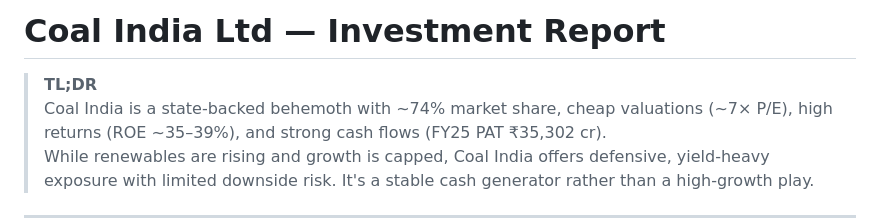
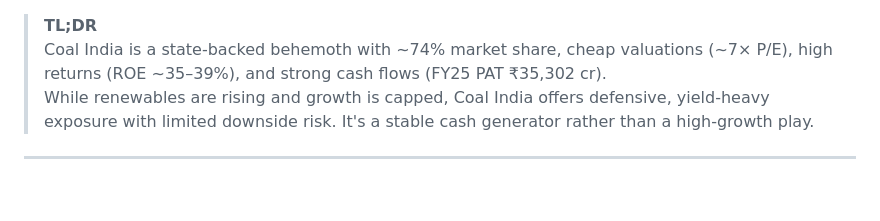
Before and after one commit to aryapanjwani7-coder/redballfinance, a Markdown page: reports/coal-india.md, the part around the change. GitHub-like rendering; blank space fills up the shorter version.

```diff
--- a/reports/coal-india.md
+++ b/reports/coal-india.md
@@ -1,5 +1,3 @@
-# Coal India Ltd — Investment Report
-
 > **TL;DR**
 > Coal India is a state-backed behemoth with ~74% market share, cheap valuations (~7× P/E), high returns (ROE ~35–39%), and strong cash flows (FY25 PAT ₹35,302 cr).
 > While renewables are rising and growth is capped, Coal India offers defensive, yield-heavy exposure with limited downside risk. It's a stable cash generator rather than a high-growth play.
```
